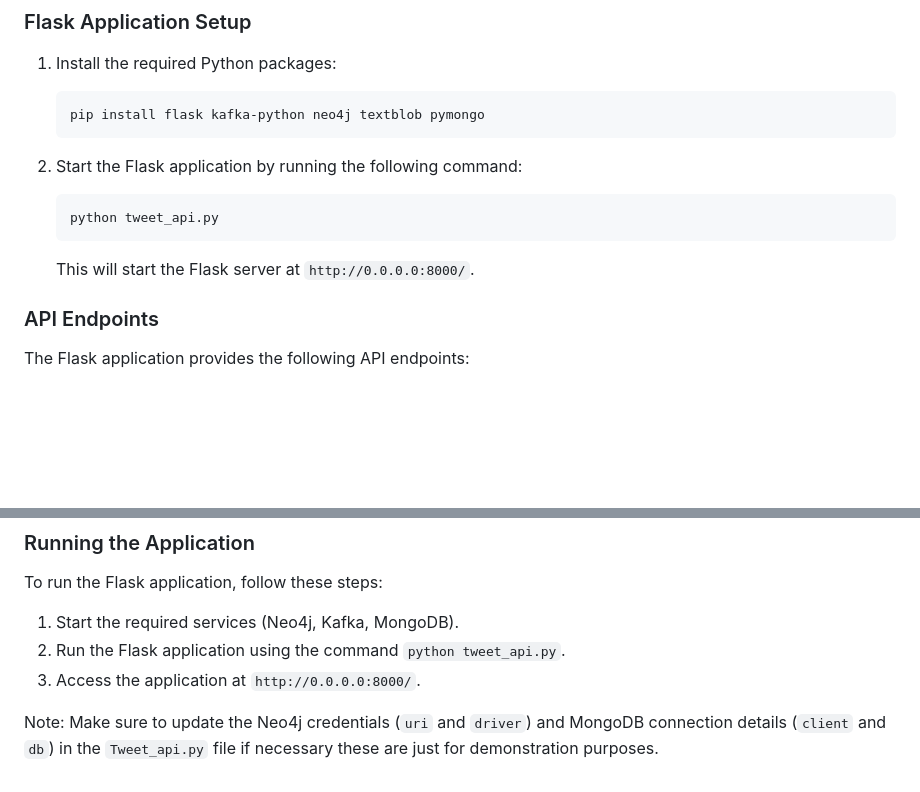
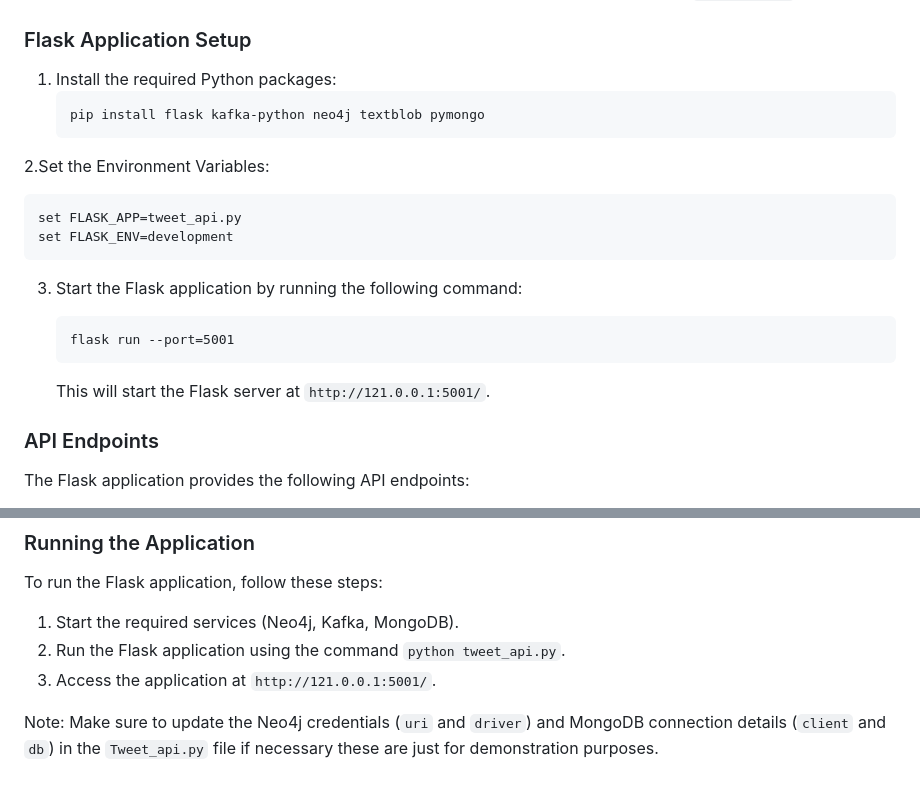
Before and after one commit to Aymzzz/Tweet-Sentiment-Analysis-and-Recommendation-System, a Markdown page: README.md, 2 parts joined by grey strips. Rendered like a GitHub page; blank space fills up the shorter version.

````diff
--- a/README.md
+++ b/README.md
@@ -147,13 +147,17 @@ The project includes a Flask application that provides a web interface for posti
    ```
    pip install flask kafka-python neo4j textblob pymongo
    ```
-
-2. Start the Flask application by running the following command:
+2.Set the Environment Variables:
    ```
-   python tweet_api.py
+   set FLASK_APP=tweet_api.py
+   set FLASK_ENV=development
+   ```
+3. Start the Flask application by running the following command:
+   ```
+   flask run --port=5001
    ```
 
-   This will start the Flask server at `http://0.0.0.0:8000/`.
+   This will start the Flask server at `http://121.0.0.1:5001/`.
 
 ### API Endpoints
 
@@ -179,6 +183,6 @@ To run the Flask application, follow these steps:
 
 1. Start the required services (Neo4j, Kafka, MongoDB).
 2. Run the Flask application using the command `python tweet_api.py`.
-3. Access the application at `http://0.0.0.0:8000/`.
+3. Access the application at `http://121.0.0.1:5001/`.
 
 Note: Make sure to update the Neo4j credentials (`uri` and `driver`) and MongoDB connection details (`client` and `db`) in the `Tweet_api.py` file if necessary these are just for demonstration purposes.
````
